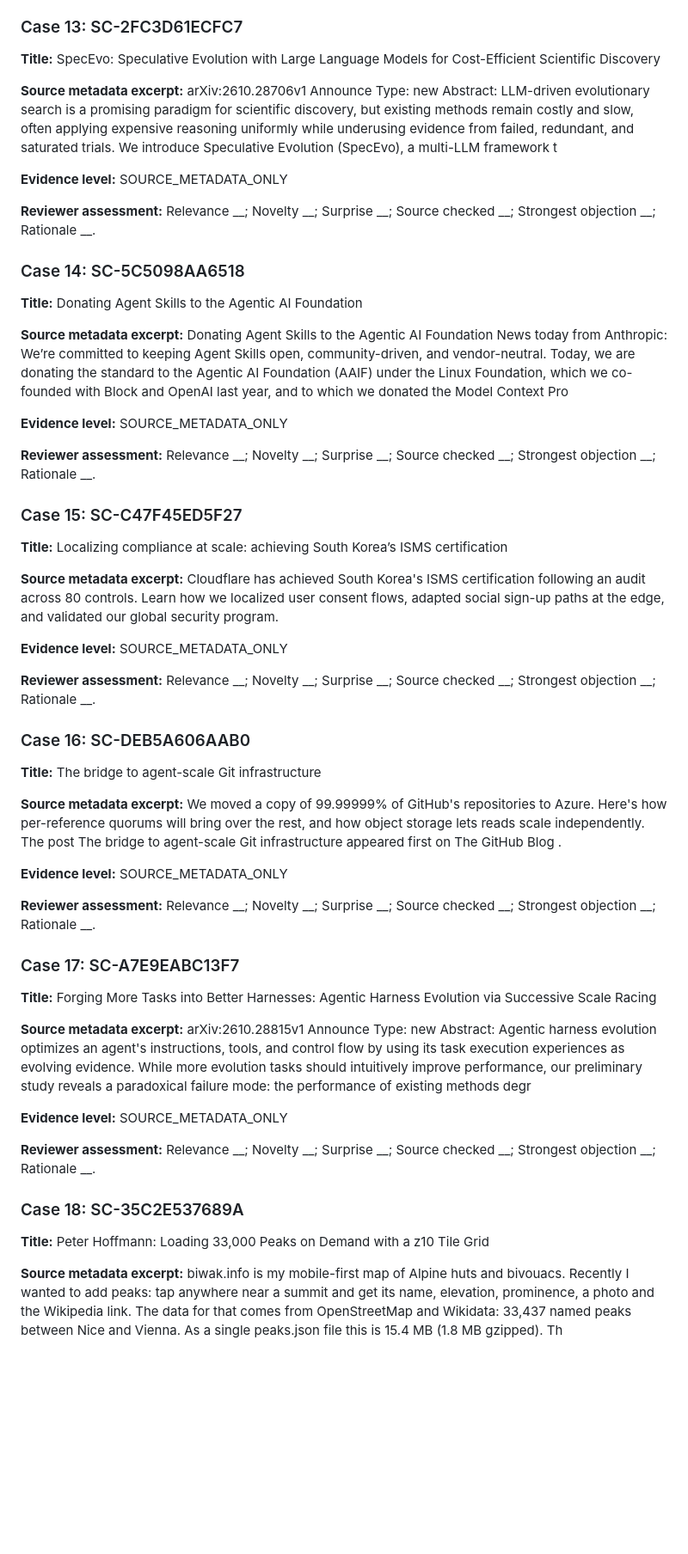
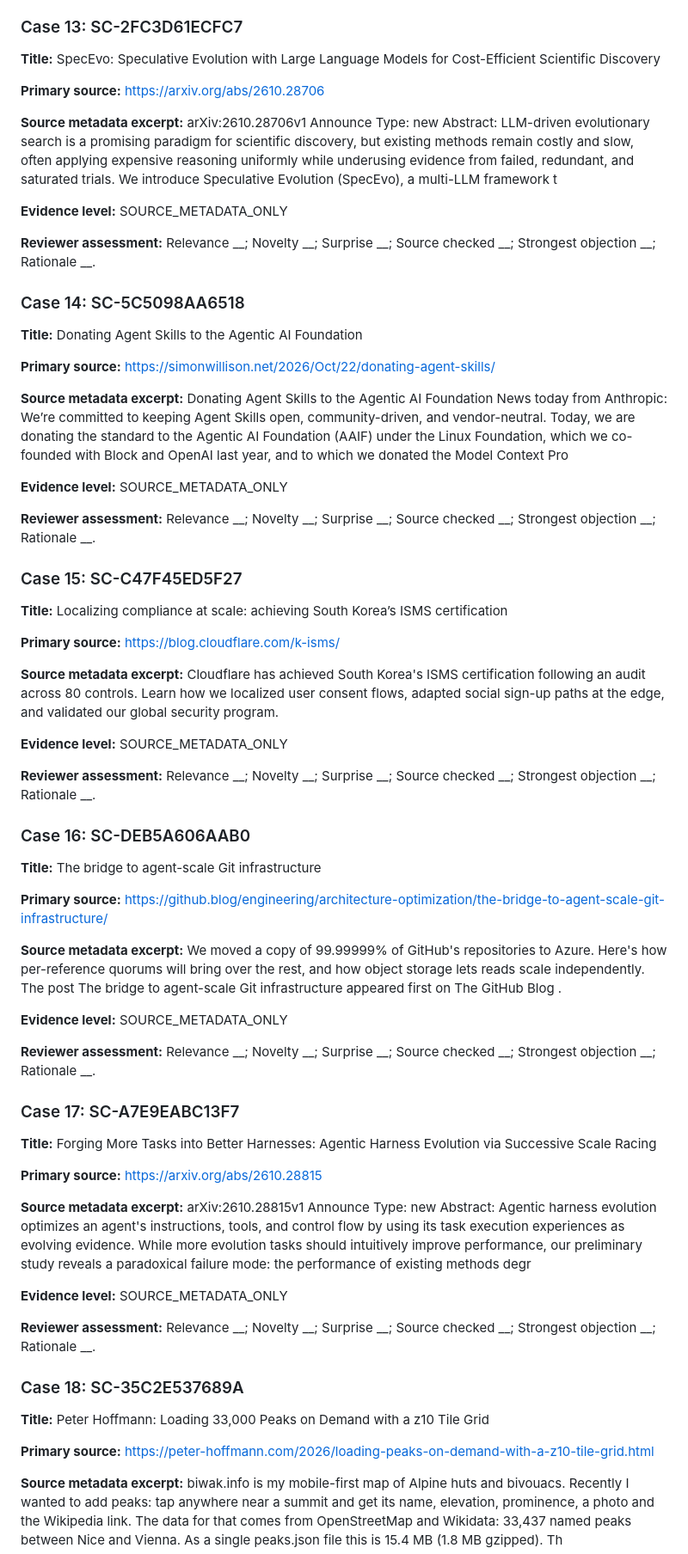
Before and after one commit to pinklon/ghostmesh-readers, a Markdown page: research/scout-blind-review-packet-v0.md, the part around one of its changes. Shown at 86% size. Drawn GitHub-style; blank space fills up the shorter version.

```diff
--- a/research/scout-blind-review-packet-v0.md
+++ b/research/scout-blind-review-packet-v0.md
@@ -138,6 +162,8 @@
 ### Case 13: SC-2FC3D61ECFC7
 
 **Title:** SpecEvo: Speculative Evolution with Large Language Models for Cost-Efficient Scientific Discovery
+
+**Primary source:** https://arxiv.org/abs/2610.28706
 
 **Source metadata excerpt:** arXiv:2610.28706v1 Announce Type: new Abstract: LLM-driven evolutionary search is a promising paradigm for scientific discovery, but existing methods remain costly and slow, often applying expensive reasoning uniformly while underusing evidence from failed, redundant, and saturated trials. We introduce Speculative Evolution (SpecEvo), a multi-LLM framework t
 
@@ -149,6 +175,8 @@
 
 **Title:** Donating Agent Skills to the Agentic AI Foundation
 
+**Primary source:** https://simonwillison.net/2026/Oct/22/donating-agent-skills/
+
 **Source metadata excerpt:** Donating Agent Skills to the Agentic AI Foundation News today from Anthropic: We’re committed to keeping Agent Skills open, community-driven, and vendor-neutral. Today, we are donating the standard to the Agentic AI Foundation (AAIF) under the Linux Foundation, which we co-founded with Block and OpenAI last year, and to which we donated the Model Context Pro
 
 **Evidence level:** SOURCE_METADATA_ONLY
@@ -158,6 +186,8 @@
 ### Case 15: SC-C47F45ED5F27
 
 **Title:** Localizing compliance at scale: achieving South Korea’s ISMS certification
+
+**Primary source:** https://blog.cloudflare.com/k-isms/
 
 **Source metadata excerpt:** Cloudflare has achieved South Korea's ISMS certification following an audit across 80 controls. Learn how we localized user consent flows, adapted social sign-up paths at the edge, and validated our global security program.
 
@@ -169,6 +199,8 @@
 
 **Title:** The bridge to agent-scale Git infrastructure
 
+**Primary source:** https://github.blog/engineering/architecture-optimization/the-bridge-to-agent-scale-git-infrastructure/
+
 **Source metadata excerpt:** We moved a copy of 99.99999% of GitHub's repositories to Azure. Here's how per-reference quorums will bring over the rest, and how object storage lets reads scale independently. The post The bridge to agent-scale Git infrastructure appeared first on The GitHub Blog .
 
 **Evidence level:** SOURCE_METADATA_ONLY
@@ -178,6 +210,8 @@
 ### Case 17: SC-A7E9EABC13F7
 
 **Title:** Forging More Tasks into Better Harnesses: Agentic Harness Evolution via Successive Scale Racing
+
+**Primary source:** https://arxiv.org/abs/2610.28815
 
 **Source metadata excerpt:** arXiv:2610.28815v1 Announce Type: new Abstract: Agentic harness evolution optimizes an agent's instructions, tools, and control flow by using its task execution experiences as evolving evidence. While more evolution tasks should intuitively improve performance, our preliminary study reveals a paradoxical failure mode: the performance of existing methods degr
 
@@ -189,6 +223,8 @@
 
 **Title:** Peter Hoffmann: Loading 33,000 Peaks on Demand with a z10 Tile Grid
 
+**Primary source:** https://peter-hoffmann.com/2026/loading-peaks-on-demand-with-a-z10-tile-grid.html
+
 **Source metadata excerpt:** biwak.info is my mobile-first map of Alpine huts and bivouacs. Recently I wanted to add peaks: tap anywhere near a summit and get its name, elevation, prominence, a photo and the Wikipedia link. The data for that comes from OpenStreetMap and Wikidata: 33,437 named peaks between Nice and Vienna. As a single peaks.json file this is 15.4 MB (1.8 MB gzipped). Th
 
 **Evidence level:** SOURCE_METADATA_ONLY
```
Also changed, not shown: other parts of research/scout-blind-review-packet-v0.md (+32 -2 lines).
